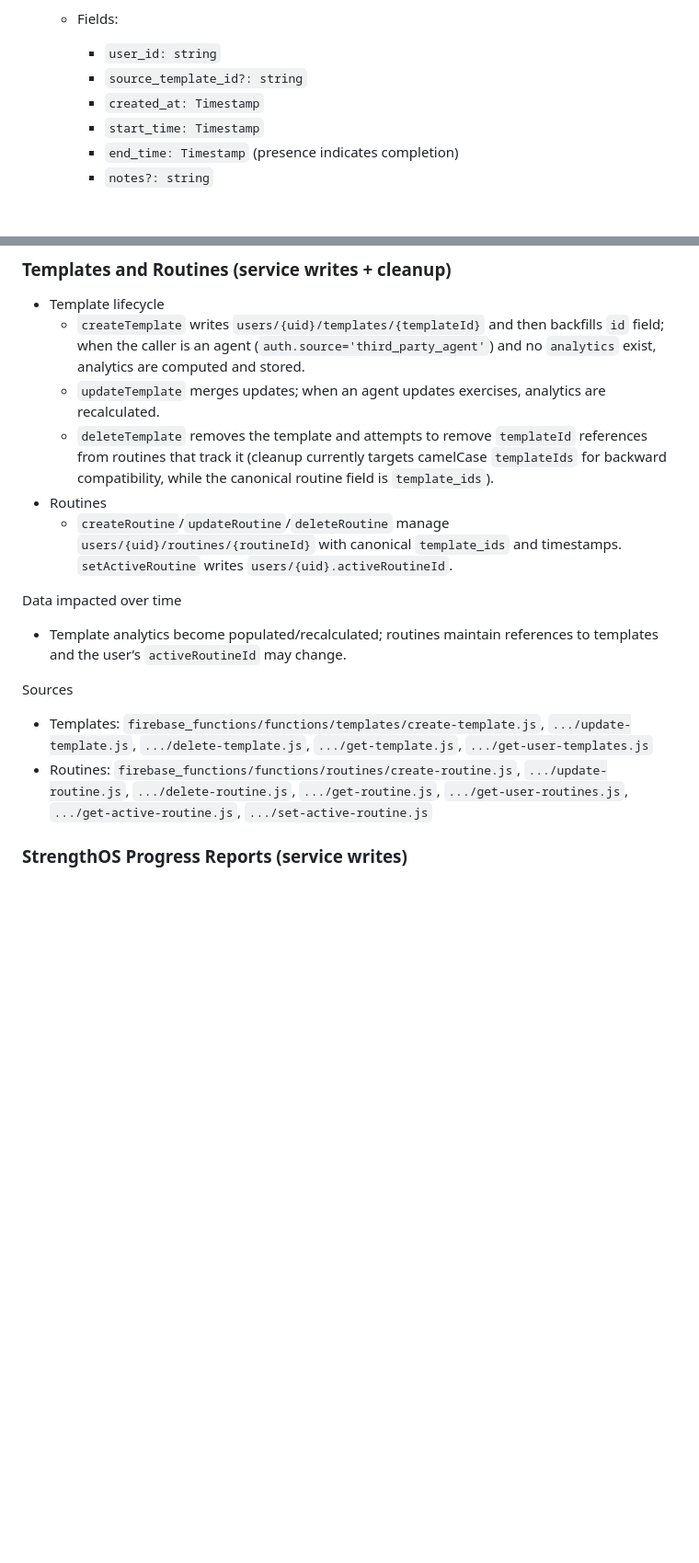
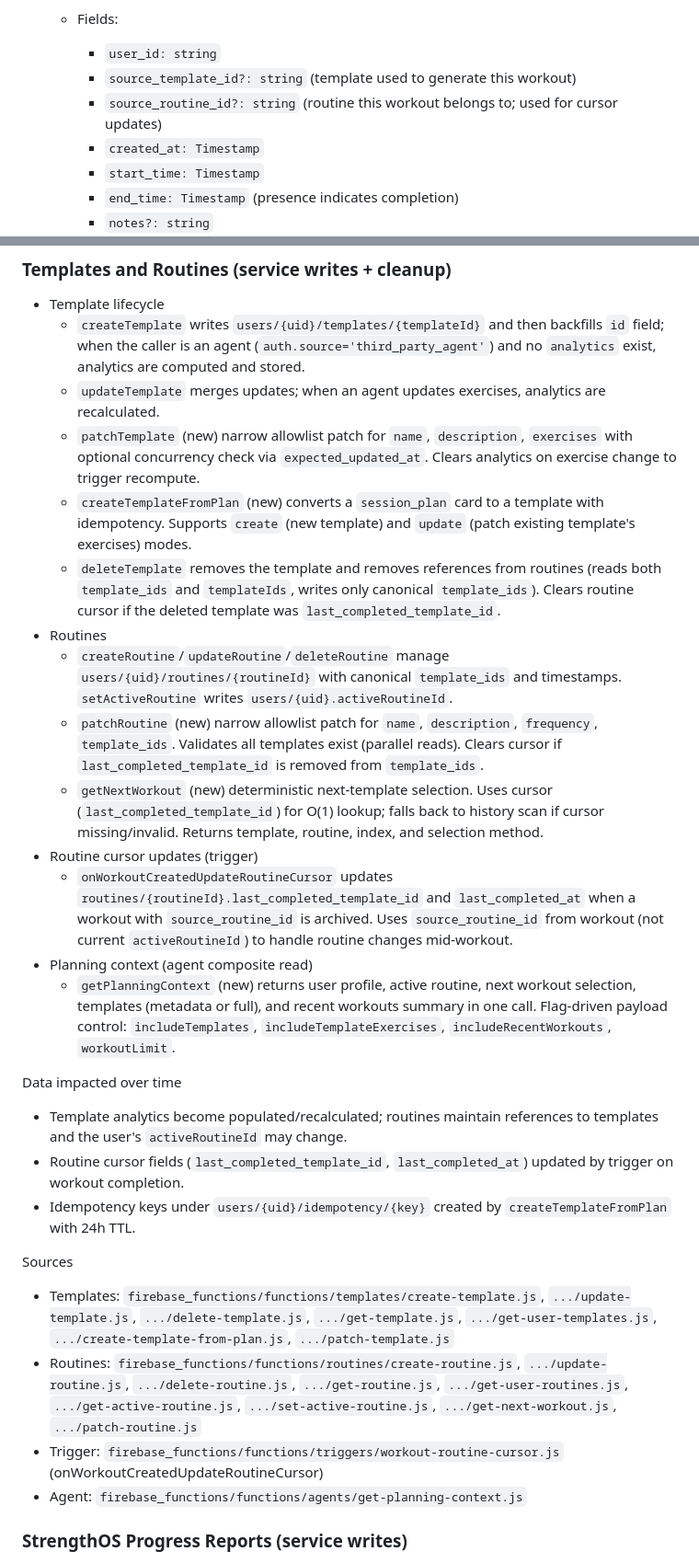
Before and after one commit to ValterAndersson/myon, a Markdown page: docs/FIRESTORE_SCHEMA.md, 2 parts joined by grey strips. Shown at 92% size. Rendered like a GitHub page; blank space fills up the shorter version.

Commit message:
docs: Update FIRESTORE_SCHEMA.md with routine cursor fields and new endpoints
Schema changes documented:
- routines/{routineId}: last_completed_template_id, last_completed_at cursor fields
- workouts/{workoutId}: source_routine_id field
- active_workouts/{activeWorkoutId}: source_routine_id field
- users/{uid}/idempotency/{key}: subcollection for createTemplateFromPlan

New endpoints documented:
- getNextWorkout: deterministic next-template selection with cursor/fallback
- createTemplateFromPlan: convert session_plan cards to templates
- patchTemplate: narrow allowlist patch
- patchRoutine: narrow allowlist patch with cursor consistency
- getPlanningContext: composite read for planning agent
- onWorkoutCreatedUpdateRoutineCursor: trigger for cursor updates

```diff
--- a/docs/FIRESTORE_SCHEMA.md
+++ b/docs/FIRESTORE_SCHEMA.md
@@ -58,7 +58,8 @@ Subcollections:
    - Query patterns: order by `end_time`, filter by `end_time` range, collectionGroup from triggers.
    - Fields:
      - `user_id: string`
-     - `source_template_id?: string`
+     - `source_template_id?: string` (template used to generate this workout)
+     - `source_routine_id?: string` (routine this workout belongs to; used for cursor updates)
      - `created_at: Timestamp`
      - `start_time: Timestamp`
      - `end_time: Timestamp` (presence indicates completion)
@@ -613,16 +622,28 @@ Sources
 - Template lifecycle
   - `createTemplate` writes `users/{uid}/templates/{templateId}` and then backfills `id` field; when the caller is an agent (`auth.source='third_party_agent'`) and no `analytics` exist, analytics are computed and stored.
   - `updateTemplate` merges updates; when an agent updates exercises, analytics are recalculated.
-  - `deleteTemplate` removes the template and attempts to remove `templateId` references from routines that track it (cleanup currently targets camelCase `templateIds` for backward compatibility, while the canonical routine field is `template_ids`).
+  - `patchTemplate` (new) narrow allowlist patch for `name`, `description`, `exercises` with optional concurrency check via `expected_updated_at`. Clears analytics on exercise change to trigger recompute.
+  - `createTemplateFromPlan` (new) converts a `session_plan` card to a template with idempotency. Supports `create` (new template) and `update` (patch existing template's exercises) modes.
+  - `deleteTemplate` removes the template and removes references from routines (reads both `template_ids` and `templateIds`, writes only canonical `template_ids`). Clears routine cursor if the deleted template was `last_completed_template_id`.
 - Routines
   - `createRoutine`/`updateRoutine`/`deleteRoutine` manage `users/{uid}/routines/{routineId}` with canonical `template_ids` and timestamps. `setActiveRoutine` writes `users/{uid}.activeRoutineId`.
+  - `patchRoutine` (new) narrow allowlist patch for `name`, `description`, `frequency`, `template_ids`. Validates all templates exist (parallel reads). Clears cursor if `last_completed_template_id` is removed from `template_ids`.
+  - `getNextWorkout` (new) deterministic next-template selection. Uses cursor (`last_completed_template_id`) for O(1) lookup; falls back to history scan if cursor missing/invalid. Returns template, routine, index, and selection method.
+- Routine cursor updates (trigger)
+  - `onWorkoutCreatedUpdateRoutineCursor` updates `routines/{routineId}.last_completed_template_id` and `last_completed_at` when a workout with `source_routine_id` is archived. Uses `source_routine_id` from workout (not current `activeRoutineId`) to handle routine changes mid-workout.
+- Planning context (agent composite read)
+  - `getPlanningContext` (new) returns user profile, active routine, next workout selection, templates (metadata or full), and recent workouts summary in one call. Flag-driven payload control: `includeTemplates`, `includeTemplateExercises`, `includeRecentWorkouts`, `workoutLimit`.
 
 Data impacted over time
-- Template analytics become populated/recalculated; routines maintain references to templates and the user’s `activeRoutineId` may change.
+- Template analytics become populated/recalculated; routines maintain references to templates and the user's `activeRoutineId` may change.
+- Routine cursor fields (`last_completed_template_id`, `last_completed_at`) updated by trigger on workout completion.
+- Idempotency keys under `users/{uid}/idempotency/{key}` created by `createTemplateFromPlan` with 24h TTL.
 
 Sources
-- Templates: `firebase_functions/functions/templates/create-template.js`, `.../update-template.js`, `.../delete-template.js`, `.../get-template.js`, `.../get-user-templates.js`
-- Routines: `firebase_functions/functions/routines/create-routine.js`, `.../update-routine.js`, `.../delete-routine.js`, `.../get-routine.js`, `.../get-user-routines.js`, `.../get-active-routine.js`, `.../set-active-routine.js`
+- Templates: `firebase_functions/functions/templates/create-template.js`, `.../update-template.js`, `.../delete-template.js`, `.../get-template.js`, `.../get-user-templates.js`, `.../create-template-from-plan.js`, `.../patch-template.js`
+- Routines: `firebase_functions/functions/routines/create-routine.js`, `.../update-routine.js`, `.../delete-routine.js`, `.../get-routine.js`, `.../get-user-routines.js`, `.../get-active-routine.js`, `.../set-active-routine.js`, `.../get-next-workout.js`, `.../patch-routine.js`
+- Trigger: `firebase_functions/functions/triggers/workout-routine-cursor.js` (onWorkoutCreatedUpdateRoutineCursor)
+- Agent: `firebase_functions/functions/agents/get-planning-context.js`
 
 ### StrengthOS Progress Reports (service writes)
 - `strengthos/progress-reports.js`
```
Also changed, not shown: other parts of docs/FIRESTORE_SCHEMA.md (+10 -2 lines).
